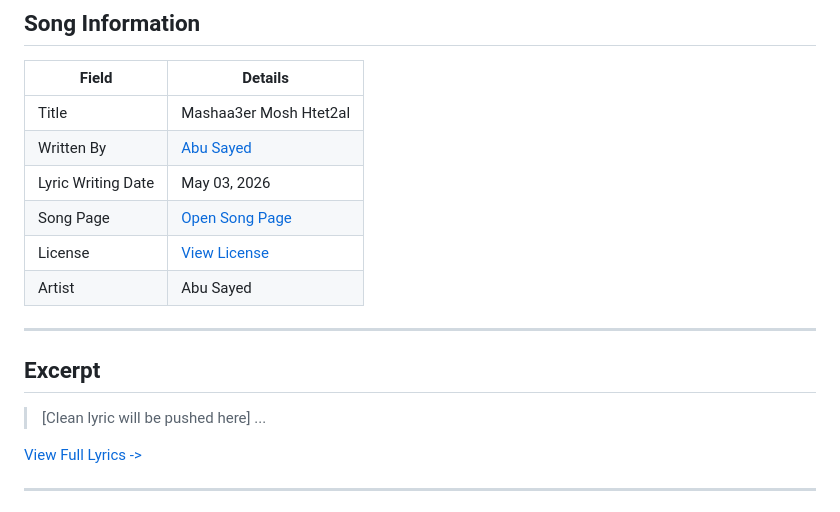
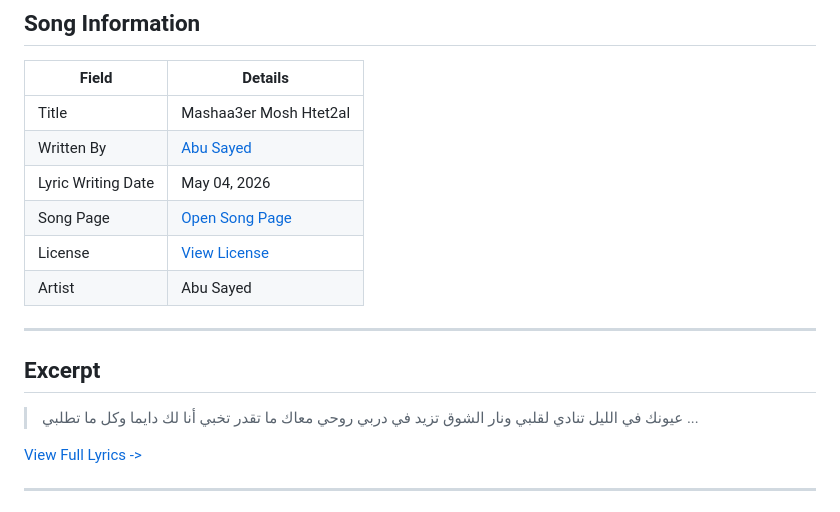
Before and after one commit to ImAbuSayed/mashaa3er-mosh-htet2al, a Markdown page: README.md, the part around the change. Drawn GitHub-style.

Commit message:
docs: Update readme excerpt

```diff
--- a/README.md
+++ b/README.md
@@ -10,7 +10,7 @@
 |-------|---------|
 | Title | Mashaa3er Mosh Htet2al |
 | Written By | [Abu Sayed](https://abusayed.com.bd/) |
-| Lyric Writing Date | May 03, 2026 |
+| Lyric Writing Date | May 04, 2026 |
 | Song Page | [Open Song Page](https://imabusayed.github.io/mashaa3er-mosh-htet2al/) |
 | License | [View License](./LICENSE.md) |
 | Artist | Abu Sayed |
@@ -19,7 +19,10 @@
 
 ## Excerpt
 
-> [Clean lyric will be pushed here]
+> عيونك في الليل تنادي لقلبي
+> ونار الشوق تزيد في دربي
+> روحي معاك ما تقدر تخبي
+> أنا لك دايما وكل ما تطلبي
 > ...
 
 [View Full Lyrics ->](./lyrics.txt)
```
